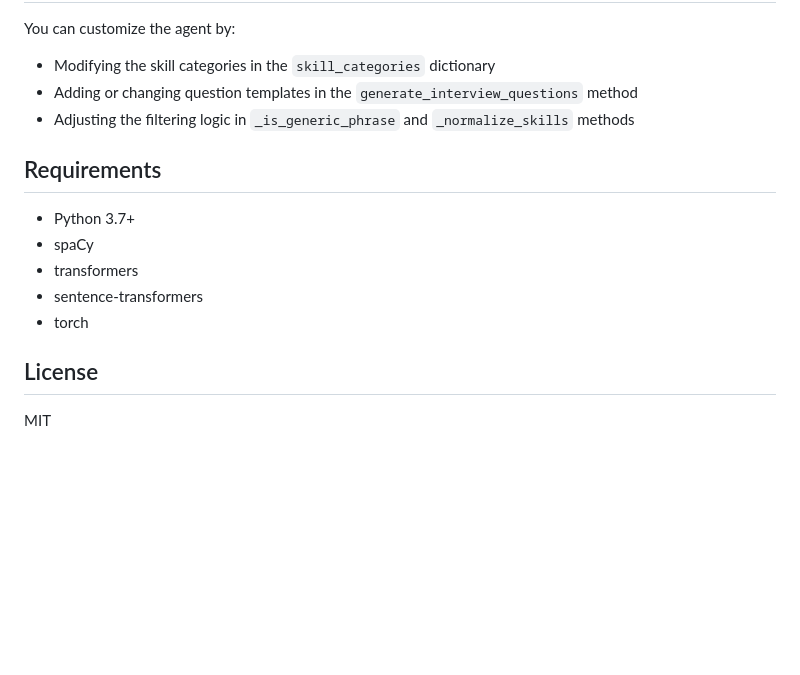
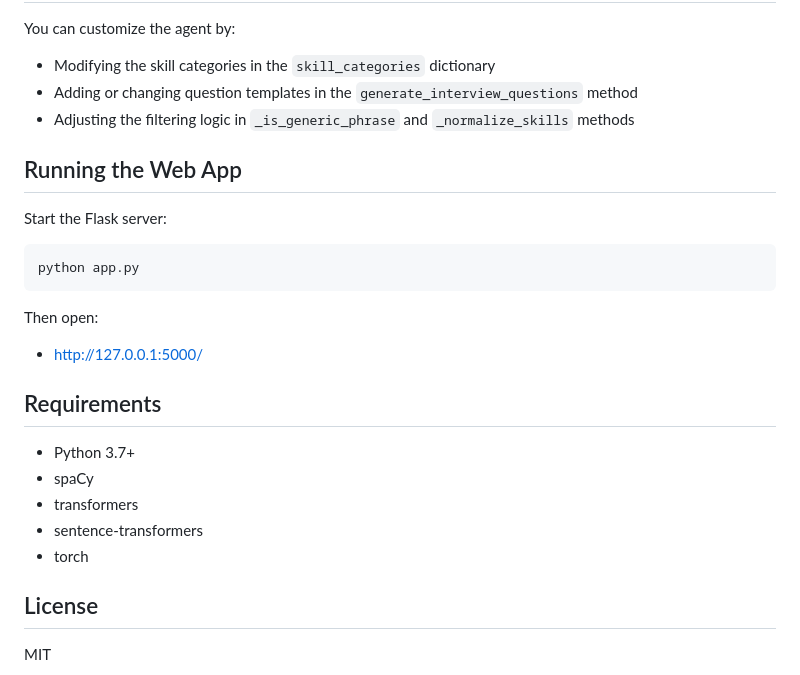
Before and after one commit to sanjurbannikodu-cmd/Job-description-Resume-Interview-agent, a Markdown page: README.md, the part around the change. Rendered like a GitHub page; blank space fills up the shorter version.

Commit message:
Add web app URL to README

````diff
--- a/README.md
+++ b/README.md
@@ -93,6 +93,16 @@ You can customize the agent by:
 - Adding or changing question templates in the `generate_interview_questions` method
 - Adjusting the filtering logic in `_is_generic_phrase` and `_normalize_skills` methods
 
+## Running the Web App
+
+Start the Flask server:
+```bash
+python app.py
+```
+Then open:
+
+- http://127.0.0.1:5000/
+
 ## Requirements
 
 - Python 3.7+
@@ -101,6 +111,7 @@ You can customize the agent by:
 - sentence-transformers
 - torch
 
+
 ## License
 
 MIT
````
